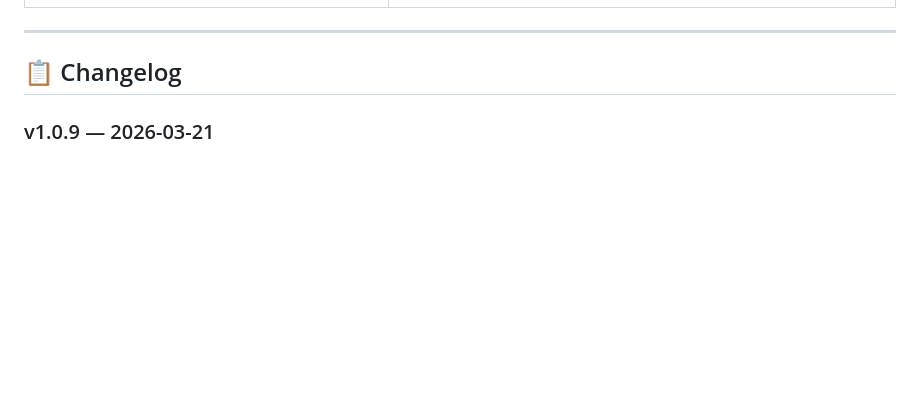
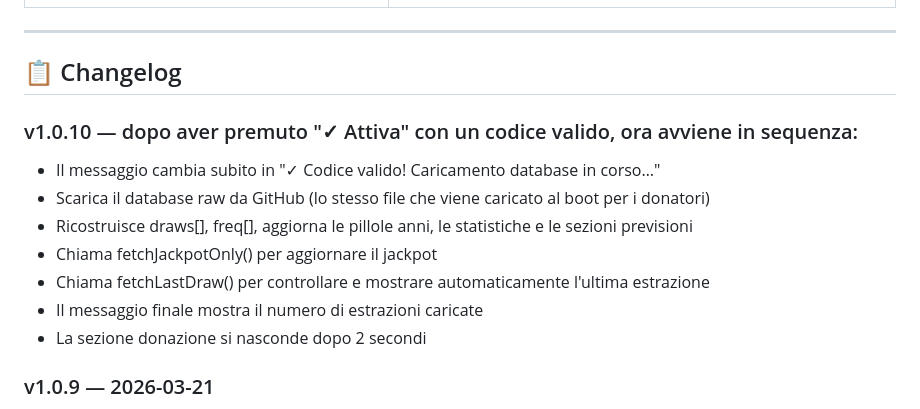
Before and after one commit to delpinsky/Superenalotto, a Markdown page: README.md, the part around the change. Drawn GitHub-style; blank space fills up the shorter version.

```diff
--- a/README.md
+++ b/README.md
@@ -78,6 +78,16 @@ voglio numeri freddi degli ultimi due anni
 ---
 
 ## 📋 Changelog
+
+### v1.0.10 — dopo aver premuto "✓ Attiva" con un codice valido, ora avviene in sequenza:
+
+- Il messaggio cambia subito in "✓ Codice valido! Caricamento database in corso…"
+- Scarica il database raw da GitHub (lo stesso file che viene caricato al boot per i donatori)
+- Ricostruisce draws[], freq[], aggiorna le pillole anni, le statistiche e le sezioni previsioni
+- Chiama fetchJackpotOnly() per aggiornare il jackpot
+- Chiama fetchLastDraw() per controllare e mostrare automaticamente l'ultima estrazione
+- Il messaggio finale mostra il numero di estrazioni caricate
+- La sezione donazione si nasconde dopo 2 secondi
 
 ### v1.0.9 — 2026-03-21
 - **Nuova sezione "🤖 Previsioni di ChatGPT"** — integrata con parser NLP identico a Claude
```
